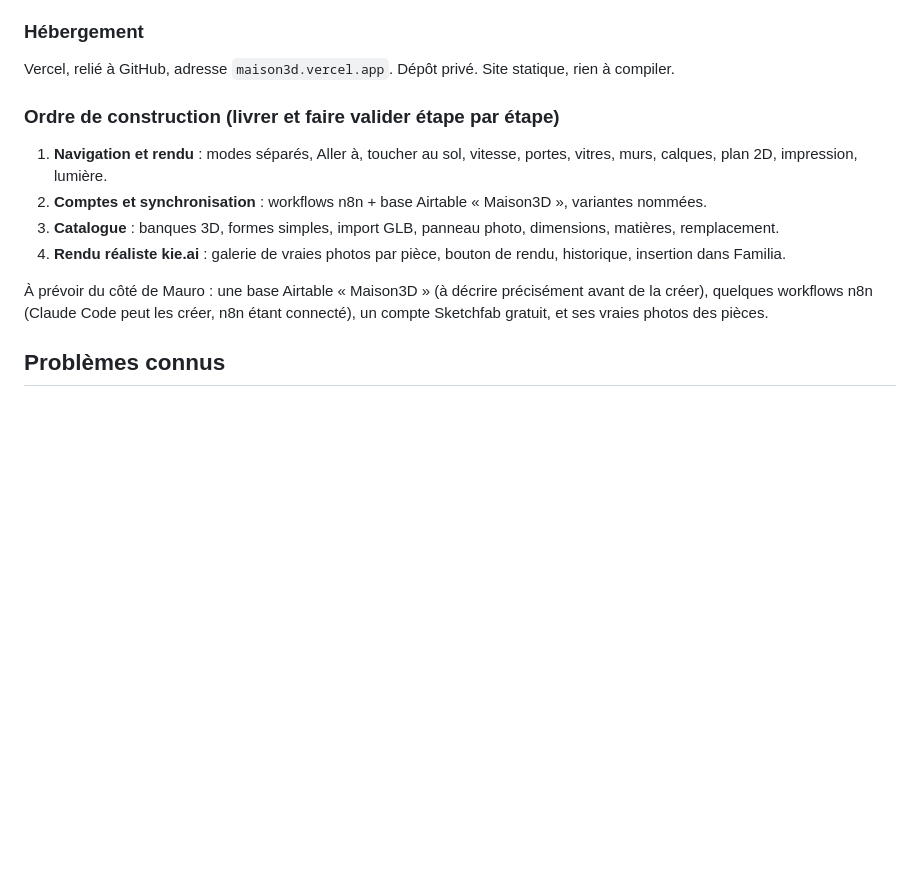
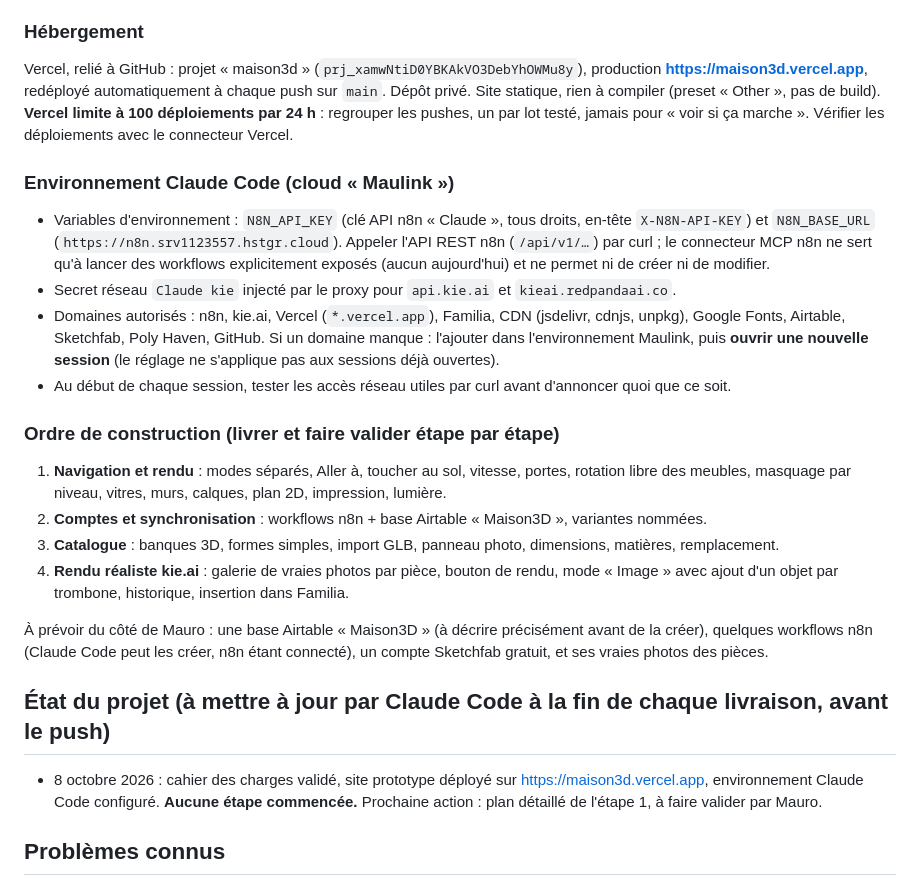
Before and after one commit to Maulink70/maison3D, a Markdown page: CLAUDE.md, the part around one of its changes. Rendered like a GitHub page; blank space fills up the shorter version.

Commit message:
Complète le cahier des charges : rotation libre, masquage par niveau, mode Image, hébergement et environnement
Co-Authored-By: Claude Fable 5.1 <noreply@anthropic.com>
Claude-Session: https://claude.ai/code/session_01UnLs59iX9qybPV1hFK4gEq

```diff
--- a/CLAUDE.md
+++ b/CLAUDE.md
@@ -122,15 +124,25 @@ But : voir la pièce **en vrai** avec le nouveau meuble, en complément de la 3D
 - Le `localStorage` actuel (clé `diolly3d-v1`) sera remplacé par cette synchronisation ; il peut rester comme cache hors ligne.
 
 ### Hébergement
-Vercel, relié à GitHub, adresse `maison3d.vercel.app`. Dépôt privé. Site statique, rien à compiler.
+Vercel, relié à GitHub : projet « maison3d » (`prj_xamwNtiD0YBKAkVO3DebYhOWMu8y`), production **https://maison3d.vercel.app**, redéployé automatiquement à chaque push sur `main`. Dépôt privé. Site statique, rien à compiler (preset « Other », pas de build). **Vercel limite à 100 déploiements par 24 h** : regrouper les pushes, un par lot testé, jamais pour « voir si ça marche ». Vérifier les déploiements avec le connecteur Vercel.
+
+### Environnement Claude Code (cloud « Maulink »)
+- Variables d'environnement : `N8N_API_KEY` (clé API n8n « Claude », tous droits, en-tête `X-N8N-API-KEY`) et `N8N_BASE_URL` (`https://n8n.srv1123557.hstgr.cloud`). Appeler l'API REST n8n (`/api/v1/…`) par curl ; le connecteur MCP n8n ne sert qu'à lancer des workflows explicitement exposés (aucun aujourd'hui) et ne permet ni de créer ni de modifier.
+- Secret réseau `Claude kie` injecté par le proxy pour `api.kie.ai` et `kieai.redpandaai.co`.
+- Domaines autorisés : n8n, kie.ai, Vercel (`*.vercel.app`), Familia, CDN (jsdelivr, cdnjs, unpkg), Google Fonts, Airtable, Sketchfab, Poly Haven, GitHub. Si un domaine manque : l'ajouter dans l'environnement Maulink, puis **ouvrir une nouvelle session** (le réglage ne s'applique pas aux sessions déjà ouvertes).
+- Au début de chaque session, tester les accès réseau utiles par curl avant d'annoncer quoi que ce soit.
 
 ### Ordre de construction (livrer et faire valider étape par étape)
-1. **Navigation et rendu** : modes séparés, Aller à, toucher au sol, vitesse, portes, vitres, murs, calques, plan 2D, impression, lumière.
+1. **Navigation et rendu** : modes séparés, Aller à, toucher au sol, vitesse, portes, rotation libre des meubles, masquage par niveau, vitres, murs, calques, plan 2D, impression, lumière.
 2. **Comptes et synchronisation** : workflows n8n + base Airtable « Maison3D », variantes nommées.
 3. **Catalogue** : banques 3D, formes simples, import GLB, panneau photo, dimensions, matières, remplacement.
-4. **Rendu réaliste kie.ai** : galerie de vraies photos par pièce, bouton de rendu, historique, insertion dans Familia.
+4. **Rendu réaliste kie.ai** : galerie de vraies photos par pièce, bouton de rendu, mode « Image » avec ajout d'un objet par trombone, historique, insertion dans Familia.
 
 À prévoir du côté de Mauro : une base Airtable « Maison3D » (à décrire précisément avant de la créer), quelques workflows n8n (Claude Code peut les créer, n8n étant connecté), un compte Sketchfab gratuit, et ses vraies photos des pièces.
+
+## État du projet (à mettre à jour par Claude Code à la fin de chaque livraison, avant le push)
+
+- 8 octobre 2026 : cahier des charges validé, site prototype déployé sur https://maison3d.vercel.app, environnement Claude Code configuré. **Aucune étape commencée.** Prochaine action : plan détaillé de l'étape 1, à faire valider par Mauro.
 
 ## Problèmes connus
 
```
Also changed, not shown: other parts of CLAUDE.md (+3 -1 lines).
